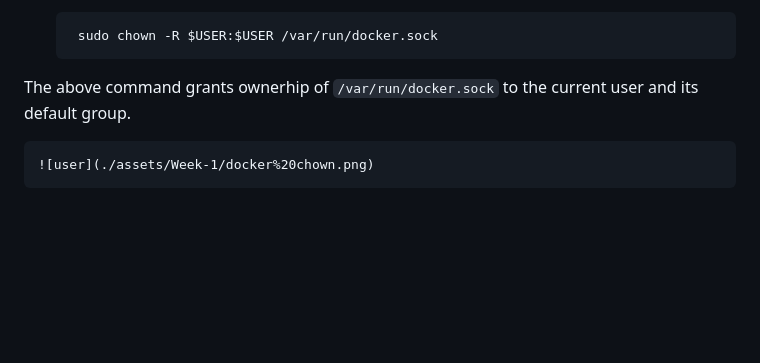
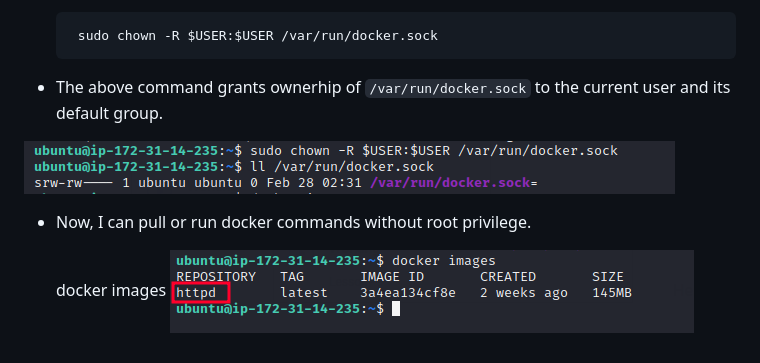
Before and after one commit to lateef-taiwo/Crudddur-app, a Markdown page: journal/week1.md, the part around the change. GitHub-like rendering; blank space fills up the shorter version.

Commit message:
Modified solution to homework challenges toweek1.md

```diff
--- a/journal/week1.md
+++ b/journal/week1.md
@@ -450,6 +450,11 @@ General guidelines and recommendations
 
        sudo chown -R $USER:$USER /var/run/docker.sock
 
-The above command grants ownerhip of `/var/run/docker.sock` to the current user and its default group.
+* The above command grants ownerhip of `/var/run/docker.sock` to the current user and its default group.
 
-    ![user](./assets/Week-1/docker%20chown.png)
+![user](./assets/Week-1/docker%20chown.png)
+
+* Now, I can pull or run docker commands without root privilege.
+
+    docker images
+    ![images](./assets/Week-1/docker%20images%20pulled.png)
```
